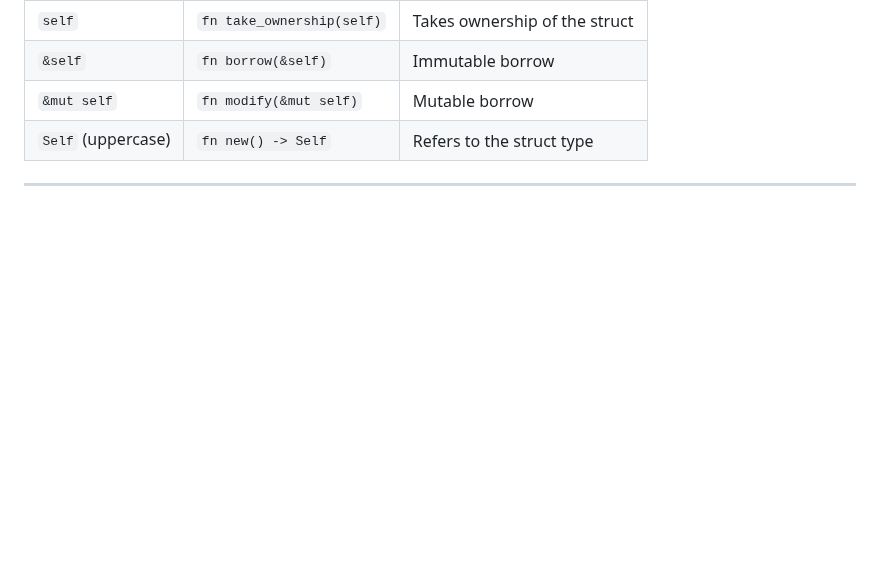
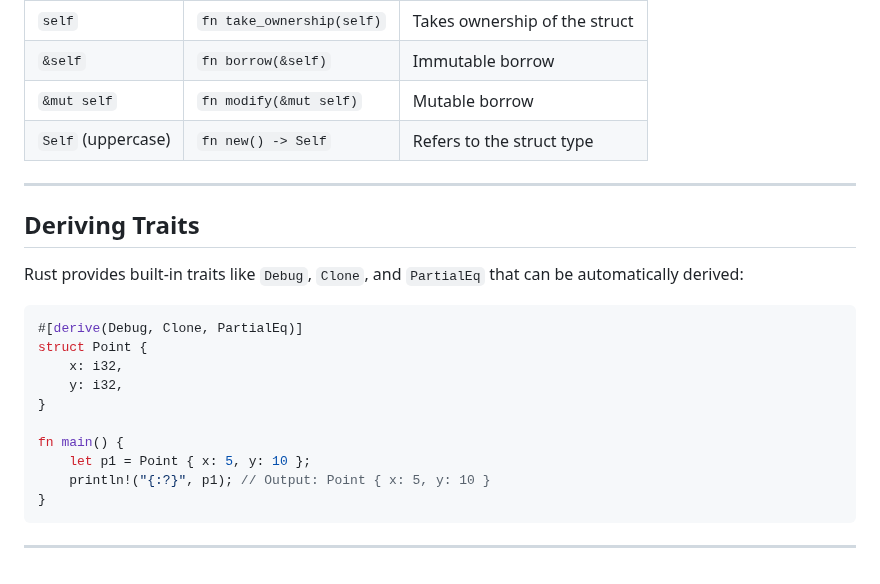
Before and after one commit to charlesasmith72/RustDev, a Markdown page: Shortcuts.md, the part around the change. Rendered like a GitHub page; blank space fills up the shorter version.

````diff
--- a/Shortcuts.md
+++ b/Shortcuts.md
@@ -172,3 +172,21 @@ Rust provides many mathematical functions in the `std::f64` and `std::f32` modul
 | `Self` (uppercase) | `fn new() -> Self`      | Refers to the struct type        |
 
 ---
+## Deriving Traits
+
+Rust provides built-in traits like `Debug`, `Clone`, and `PartialEq` that can be automatically derived:
+
+```rust
+#[derive(Debug, Clone, PartialEq)]
+struct Point {
+    x: i32,
+    y: i32,
+}
+
+fn main() {
+    let p1 = Point { x: 5, y: 10 };
+    println!("{:?}", p1); // Output: Point { x: 5, y: 10 }
+}
+```
+
+---
````
